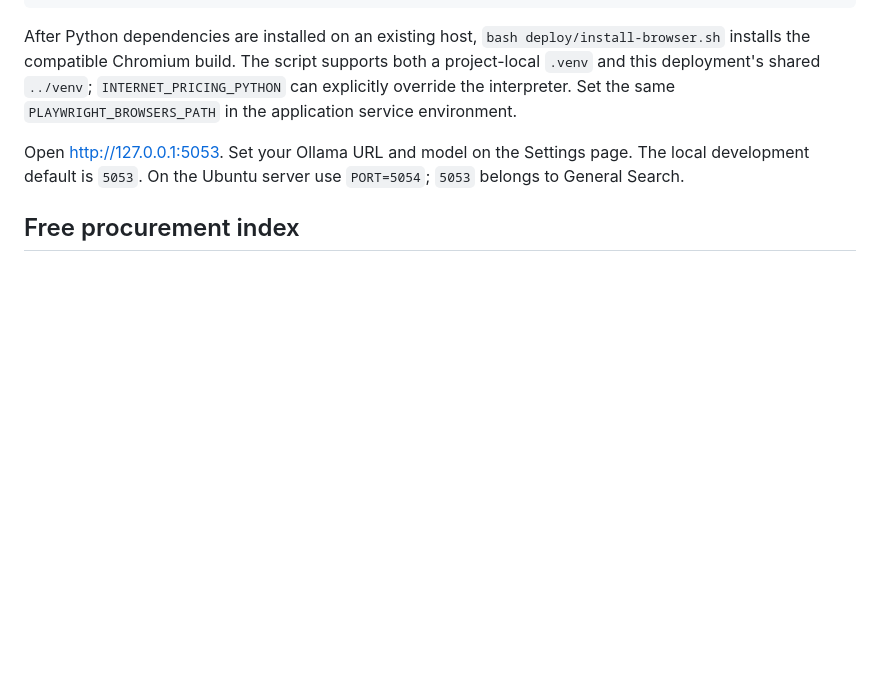
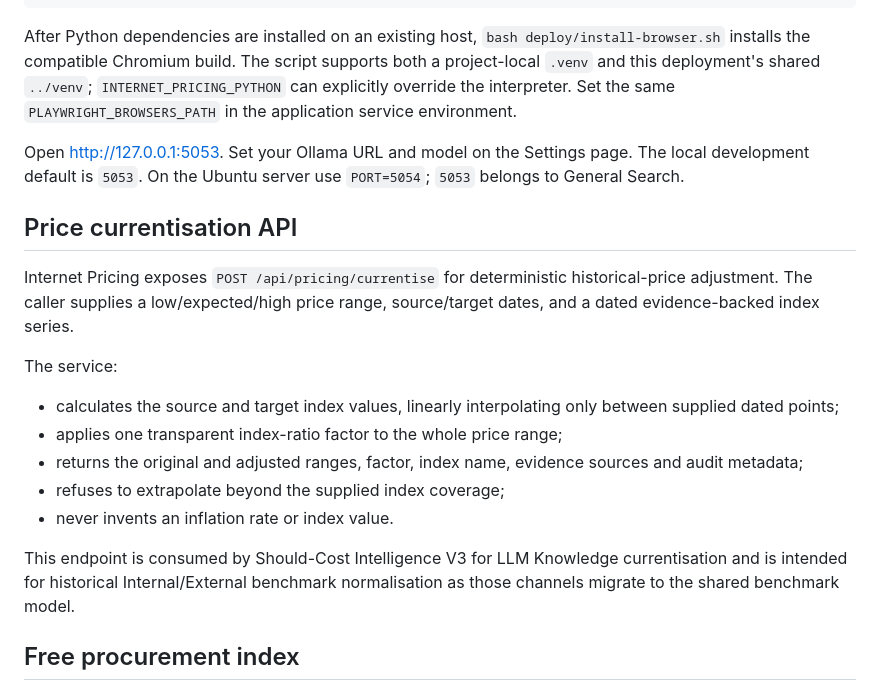
Before and after one commit to zageabb/Internet_pricing, a Markdown page: README.md, the part around the change. GitHub-like rendering; blank space fills up the shorter version.

Commit message:
Document Internet Pricing currentisation API

```diff
--- a/README.md
+++ b/README.md
@@ -130,6 +130,20 @@ After Python dependencies are installed on an existing host, `bash deploy/instal
 
 Open [http://127.0.0.1:5053](http://127.0.0.1:5053). Set your Ollama URL and model on the Settings page. The local development default is `5053`. On the Ubuntu server use `PORT=5054`; `5053` belongs to General Search.
 
+## Price currentisation API
+
+Internet Pricing exposes `POST /api/pricing/currentise` for deterministic historical-price adjustment. The caller supplies a low/expected/high price range, source/target dates, and a dated evidence-backed index series.
+
+The service:
+
+- calculates the source and target index values, linearly interpolating only between supplied dated points;
+- applies one transparent index-ratio factor to the whole price range;
+- returns the original and adjusted ranges, factor, index name, evidence sources and audit metadata;
+- refuses to extrapolate beyond the supplied index coverage;
+- never invents an inflation rate or index value.
+
+This endpoint is consumed by Should-Cost Intelligence V3 for LLM Knowledge currentisation and is intended for historical Internal/External benchmark normalisation as those channels migrate to the shared benchmark model.
+
 ## Free procurement index
 
 The app searches a local SQLite/FTS index of free public OCDS data before using
```
